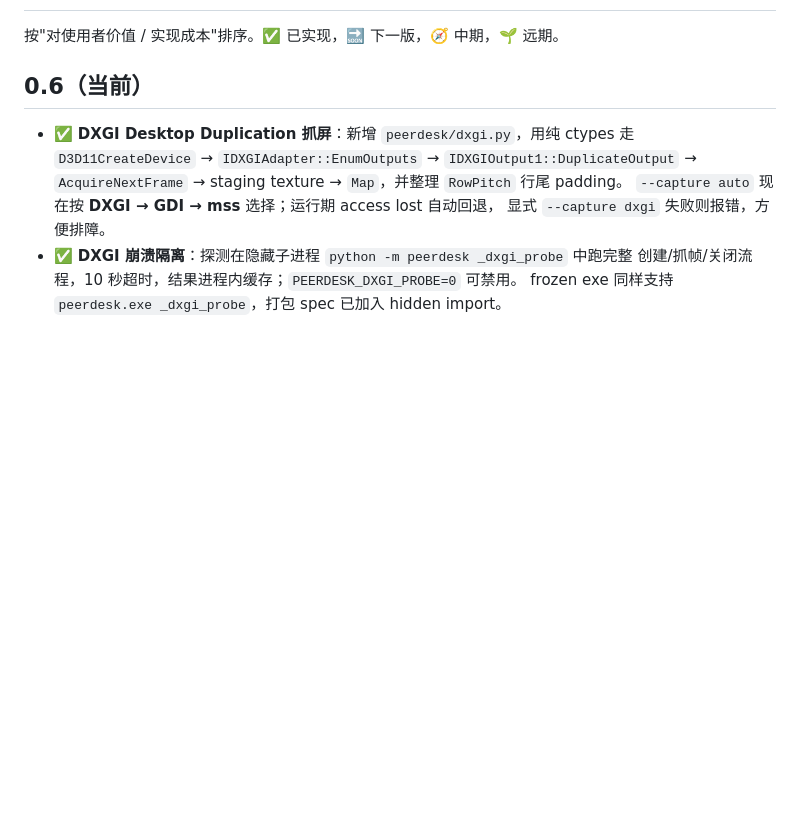
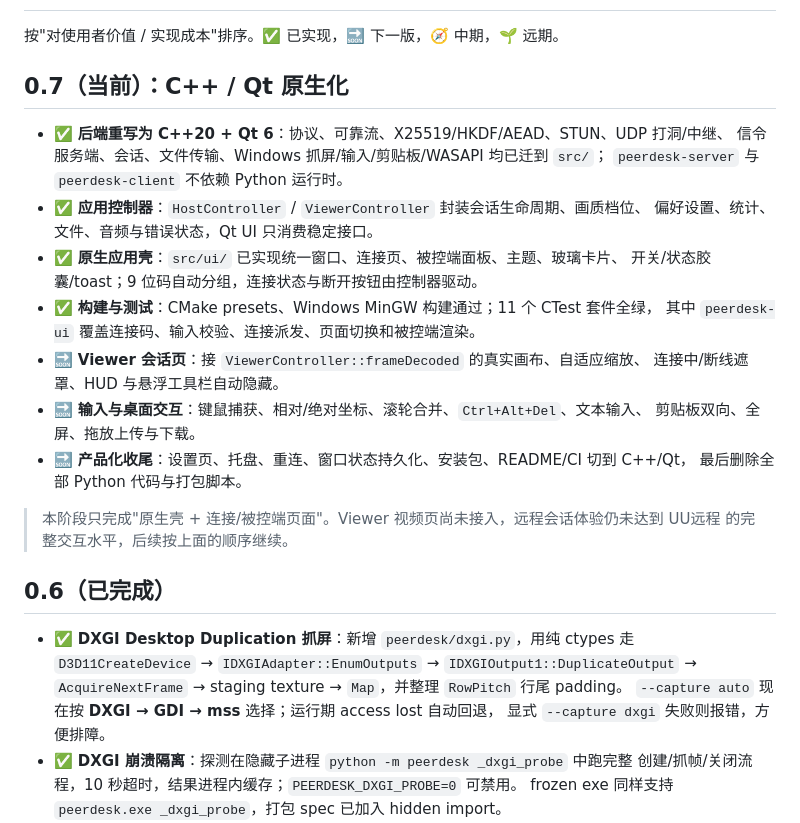
Before and after one commit to Bad0RANG3/peerdesk, a Markdown page: docs/05-roadmap.md, the part around the change. Drawn GitHub-style; blank space fills up the shorter version.

```diff
--- a/docs/05-roadmap.md
+++ b/docs/05-roadmap.md
@@ -2,7 +2,28 @@
 
 按"对使用者价值 / 实现成本"排序。✅ 已实现，🔜 下一版，🧭 中期，🌱 远期。
 
-## 0.6（当前）
+## 0.7（当前）：C++ / Qt 原生化
+
+- ✅ **后端重写为 C++20 + Qt 6**：协议、可靠流、X25519/HKDF/AEAD、STUN、UDP 打洞/中继、
+  信令服务端、会话、文件传输、Windows 抓屏/输入/剪贴板/WASAPI 均已迁到 `src/`；
+  `peerdesk-server` 与 `peerdesk-client` 不依赖 Python 运行时。
+- ✅ **应用控制器**：`HostController` / `ViewerController` 封装会话生命周期、画质档位、
+  偏好设置、统计、文件、音频与错误状态，Qt UI 只消费稳定接口。
+- ✅ **原生应用壳**：`src/ui/` 已实现统一窗口、连接页、被控端面板、主题、玻璃卡片、
+  开关/状态胶囊/toast；9 位码自动分组，连接状态与断开按钮由控制器驱动。
+- ✅ **构建与测试**：CMake presets、Windows MinGW 构建通过；11 个 CTest 套件全绿，
+  其中 `peerdesk-ui` 覆盖连接码、输入校验、连接派发、页面切换和被控端渲染。
+- 🔜 **Viewer 会话页**：接 `ViewerController::frameDecoded` 的真实画布、自适应缩放、
+  连接中/断线遮罩、HUD 与悬浮工具栏自动隐藏。
+- 🔜 **输入与桌面交互**：键鼠捕获、相对/绝对坐标、滚轮合并、`Ctrl+Alt+Del`、文本输入、
+  剪贴板双向、全屏、拖放上传与下载。
+- 🔜 **产品化收尾**：设置页、托盘、重连、窗口状态持久化、安装包、README/CI 切到 C++/Qt，
+  最后删除全部 Python 代码与打包脚本。
+
+> 本阶段只完成"原生壳 + 连接/被控端页面"。Viewer 视频页尚未接入，远程会话体验仍未达到
+> UU远程 的完整交互水平，后续按上面的顺序继续。
+
+## 0.6（已完成）
 
 - ✅ **DXGI Desktop Duplication 抓屏**：新增 `peerdesk/dxgi.py`，用纯 ctypes 走
   `D3D11CreateDevice` → `IDXGIAdapter::EnumOutputs` → `IDXGIOutput1::DuplicateOutput` →
```
Also changed, not shown: docs/04-ui-parity.md (+31 -2 lines), docs/06-handover.md (+20 -1 lines), docs/screenshot-native-connect.png (added), docs/screenshot-native-host.png (added), 15 other files.
